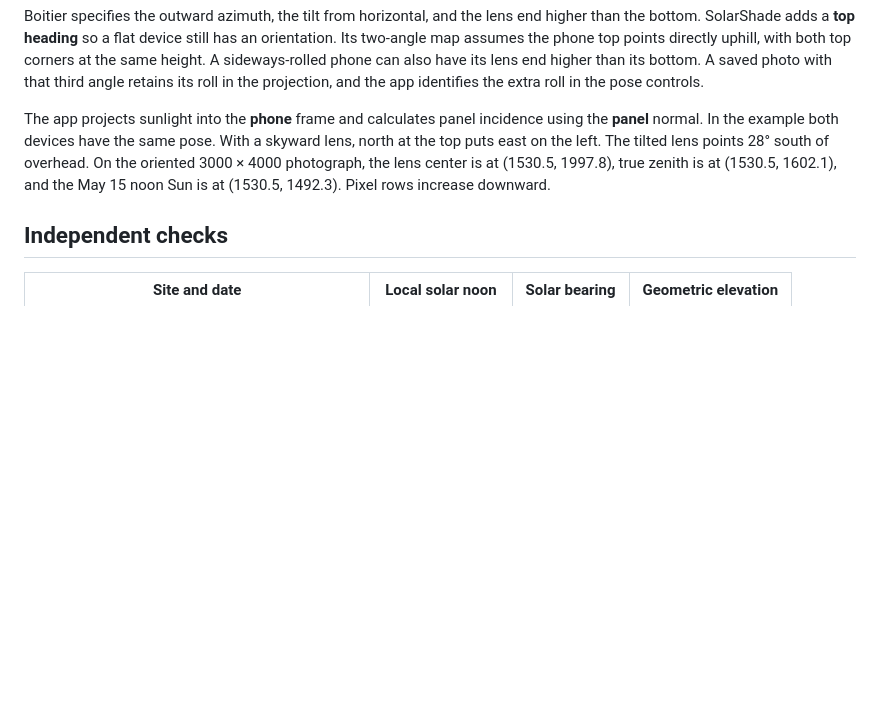
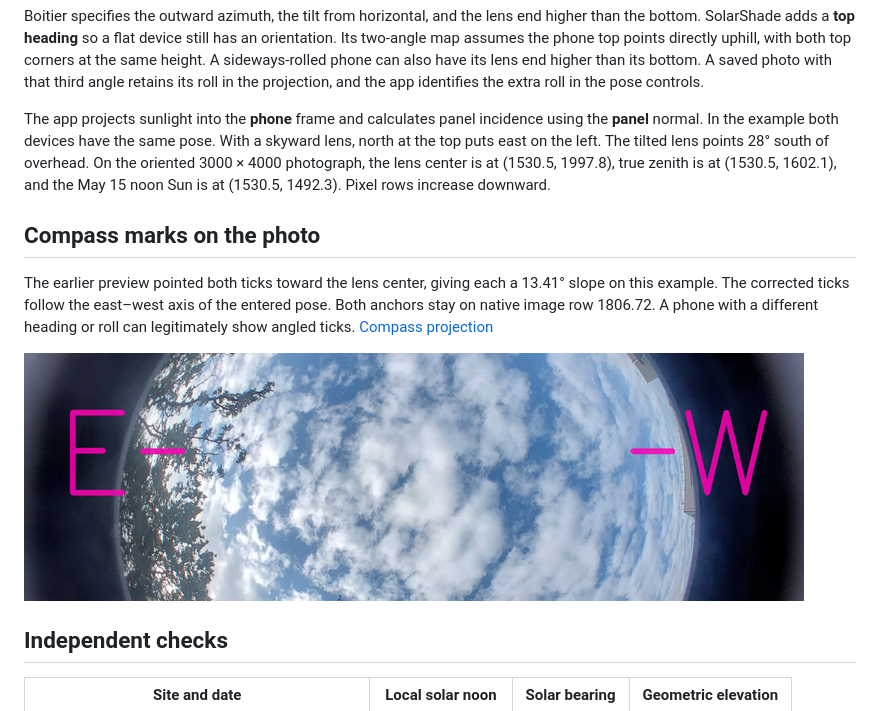
Before and after one commit to ckbk123/FisheyeSolarShadeForecast, a Markdown page: docs/SOLAR_OVERLAY_CONVENTION.md, the part around the change. Rendered like a GitHub page; pictures changed too: docs/images/example-east-west-compass.png (added); blank space fills up the shorter version.

Commit message:
Show the corrected east and west ticks on the actual example photo

```diff
--- a/docs/SOLAR_OVERLAY_CONVENTION.md
+++ b/docs/SOLAR_OVERLAY_CONVENTION.md
@@ -18,6 +18,12 @@ Boitier specifies the outward azimuth, the tilt from horizontal, and the lens en
 
 The app projects sunlight into the **phone** frame and calculates panel incidence using the **panel** normal. In the example both devices have the same pose. With a skyward lens, north at the top puts east on the left. The tilted lens points 28° south of overhead. On the oriented 3000 × 4000 photograph, the lens center is at (1530.5, 1997.8), true zenith is at (1530.5, 1602.1), and the May 15 noon Sun is at (1530.5, 1492.3). Pixel rows increase downward.
 
+## Compass marks on the photo
+
+The earlier preview pointed both ticks toward the lens center, giving each a 13.41° slope on this example. The corrected ticks follow the east–west axis of the entered pose. Both anchors stay on native image row 1806.72. A phone with a different heading or roll can legitimately show angled ticks. [Compass projection](CARDINAL_DIRECTION_OVERLAY.md)
+
+![Corrected east and west marks at the same height on the example sky photograph](images/example-east-west-compass.png)
+
 ## Independent checks
 
 | Site and date | Local solar noon | Solar bearing | Geometric elevation |
```
